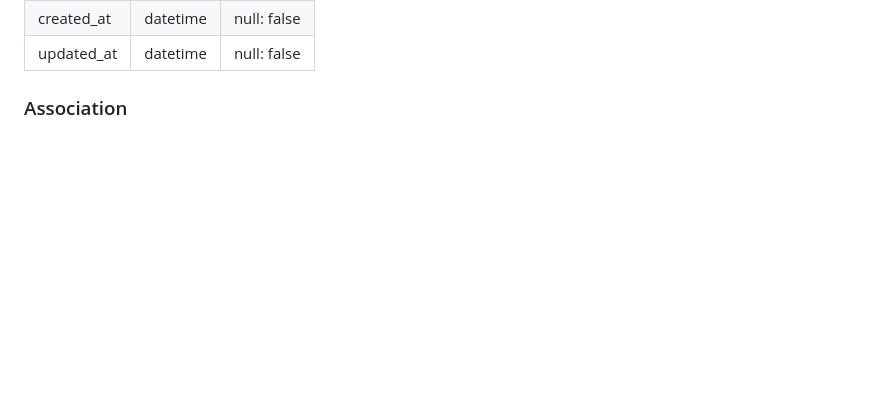
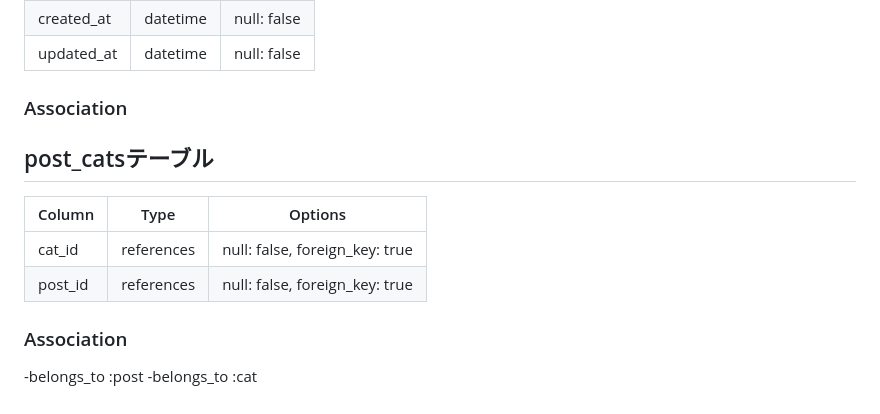
Before and after one commit to naka-nana/cat_app, a Markdown page: README.md, the part around the change. Drawn GitHub-style; blank space fills up the shorter version.

```diff
--- a/README.md
+++ b/README.md
@@ -189,3 +189,15 @@ rails server
 | updated_at | datetime   |	null: false                    |
 
 ### Association
+
+## post_catsテーブル
+
+| Column     | Type       | Options                        |
+| ---------- | ---------- | ------------------------------ |
+| cat_id    | references | null: false, foreign_key: true |
+| post_id    | references | null: false, foreign_key: true |
+
+### Association
+
+-belongs_to :post
+-belongs_to :cat
```
